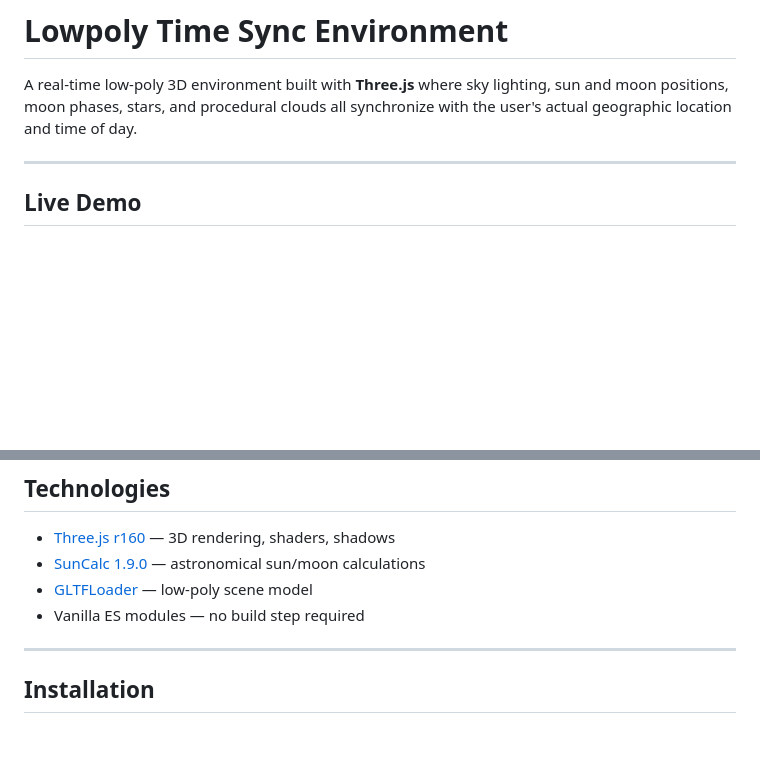
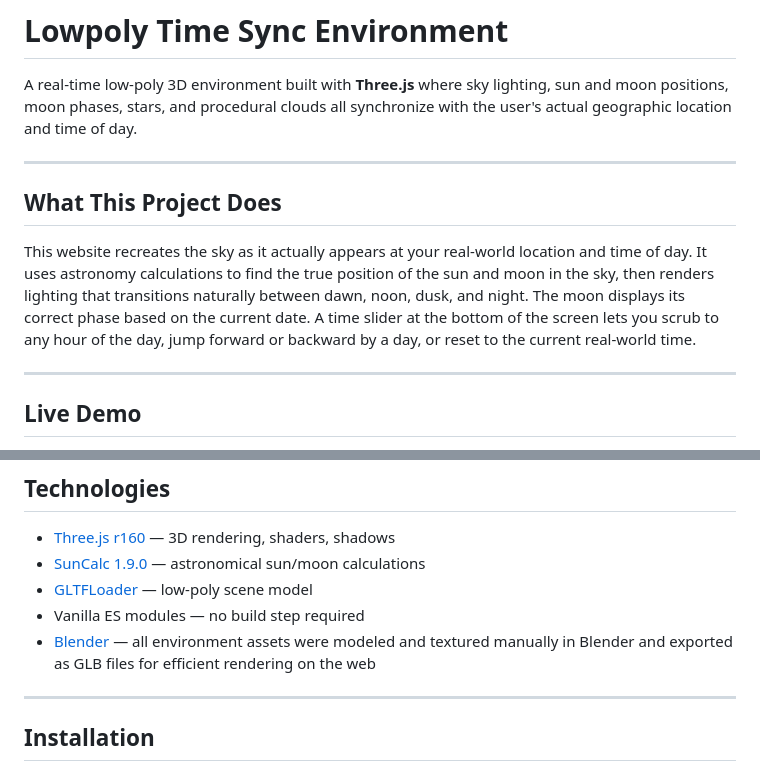
Before and after one commit to pun1th01/lowpoly-time-sync-environment, a Markdown page: README.md, 2 parts joined by grey strips. Rendered like a GitHub page; blank space fills up the shorter version.

Commit message:
docs: add 'What This Project Does' section and Blender asset note

```diff
--- a/README.md
+++ b/README.md
@@ -1,6 +1,12 @@
 # Lowpoly Time Sync Environment
 
 A real-time low-poly 3D environment built with **Three.js** where sky lighting, sun and moon positions, moon phases, stars, and procedural clouds all synchronize with the user's actual geographic location and time of day.
+
+---
+
+## What This Project Does
+
+This website recreates the sky as it actually appears at your real-world location and time of day. It uses astronomy calculations to find the true position of the sun and moon in the sky, then renders lighting that transitions naturally between dawn, noon, dusk, and night. The moon displays its correct phase based on the current date. A time slider at the bottom of the screen lets you scrub to any hour of the day, jump forward or backward by a day, or reset to the current real-world time.
 
 ---
 
@@ -131,6 +137,7 @@ This produces correct crescent, quarter, gibbous, and full moon appearances as t
 - [SunCalc 1.9.0](https://github.com/mourner/suncalc) — astronomical sun/moon calculations
 - [GLTFLoader](https://threejs.org/docs/#examples/en/loaders/GLTFLoader) — low-poly scene model
 - Vanilla ES modules — no build step required
+- [Blender](https://www.blender.org/) — all environment assets were modeled and textured manually in Blender and exported as GLB files for efficient rendering on the web
 
 ---
 
```
